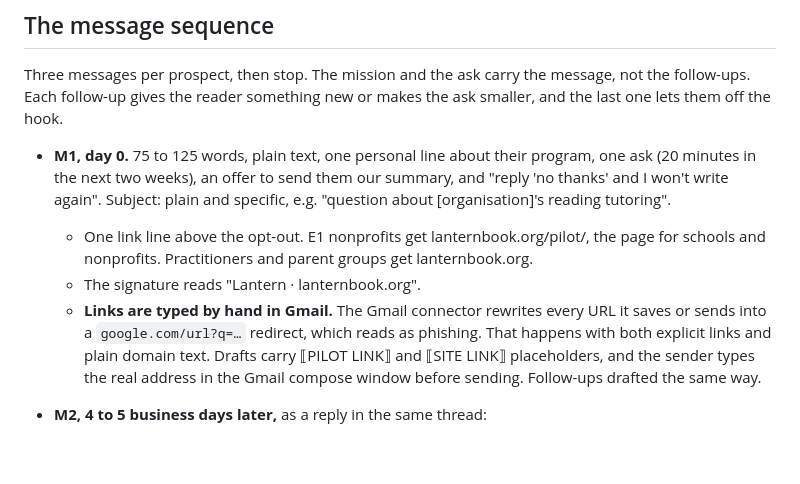
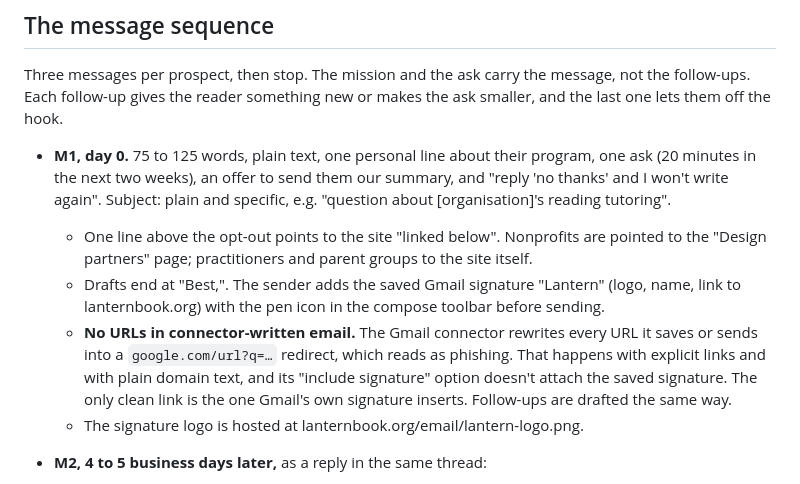
Before and after one commit to Mark-lichman/stanford-edtech-hackathon, a Markdown page: docs/outreach/README.md, the part around the change. Rendered like a GitHub page; blank space fills up the shorter version.

Commit message:
Sign outreach with the Gmail signature instead of typed links
Co-Authored-By: Claude Opus 5.5 <noreply@anthropic.com>

```diff
--- a/docs/outreach/README.md
+++ b/docs/outreach/README.md
@@ -65,14 +65,16 @@ and the last one lets them off the hook.
   one ask (20 minutes in the next two weeks), an offer to send them our summary, and
   "reply 'no thanks' and I won't write again". Subject: plain and specific, e.g.
   "question about [organisation]'s reading tutoring".
-  - One link line above the opt-out. E1 nonprofits get lanternbook.org/pilot/, the page
-    for schools and nonprofits. Practitioners and parent groups get lanternbook.org.
-  - The signature reads "Lantern · lanternbook.org".
-  - **Links are typed by hand in Gmail.** The Gmail connector rewrites every URL it saves
+  - One line above the opt-out points to the site "linked below". Nonprofits are pointed to
+    the "Design partners" page; practitioners and parent groups to the site itself.
+  - Drafts end at "Best,". The sender adds the saved Gmail signature "Lantern" (logo, name,
+    link to lanternbook.org) with the pen icon in the compose toolbar before sending.
+  - **No URLs in connector-written email.** The Gmail connector rewrites every URL it saves
     or sends into a `google.com/url?q=…` redirect, which reads as phishing. That happens
-    with both explicit links and plain domain text. Drafts carry ⟦PILOT LINK⟧ and
-    ⟦SITE LINK⟧ placeholders, and the sender types the real address in the Gmail compose
-    window before sending. Follow-ups drafted the same way.
+    with explicit links and with plain domain text, and its "include signature" option
+    doesn't attach the saved signature. The only clean link is the one Gmail's own
+    signature inserts. Follow-ups are drafted the same way.
+  - The signature logo is hosted at lanternbook.org/email/lantern-logo.png.
 - **M2, 4 to 5 business days later,** as a reply in the same thread:
 
   > Hi [team], a short follow-up to my note last week. One thing we keep hearing: children
```
